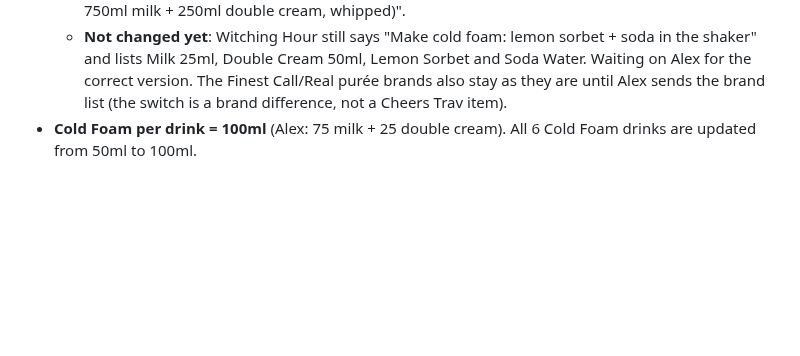
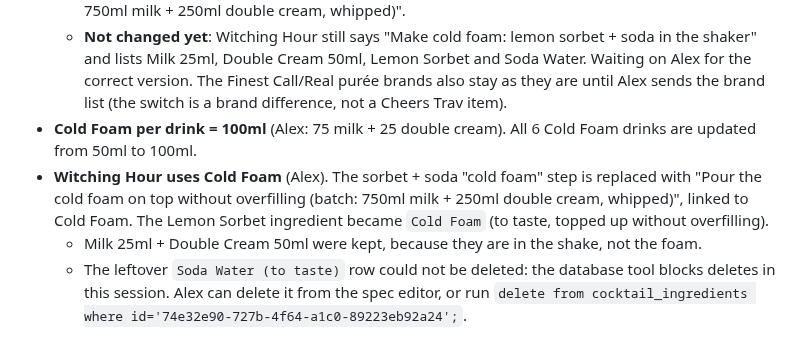
Before and after one commit to acesanyabeats-web/UbeExpress, a Markdown page: data_integrity_report.md, the part around the change. GitHub-like rendering; blank space fills up the shorter version.

Commit message:
Data report: Witching Hour uses the Cold Foam batch
Co-Authored-By: Claude Opus 5.5 <noreply@anthropic.com>
Claude-Session: https://claude.ai/code/session_01VfGwuK2sr6gH4717t7mGsG

```diff
--- a/data_integrity_report.md
+++ b/data_integrity_report.md
@@ -898,3 +898,6 @@ Alex: ticked off what he had left, but couldn't set the label to the real date.
   - In all 6 Cold Foam drinks, `Double Cream 50ml` is replaced by `Cold Foam 50ml`. The foam step now reads "Pour the cold foam on top without overfilling (cold foam is batch-prepped each morning: 750ml milk + 250ml double cream, whipped)".
   - **Not changed yet**: Witching Hour still says "Make cold foam: lemon sorbet + soda in the shaker" and lists Milk 25ml, Double Cream 50ml, Lemon Sorbet and Soda Water. Waiting on Alex for the correct version. The Finest Call/Real purée brands also stay as they are until Alex sends the brand list (the switch is a brand difference, not a Cheers Trav item).
 - **Cold Foam per drink = 100ml** (Alex: 75 milk + 25 double cream). All 6 Cold Foam drinks are updated from 50ml to 100ml.
+- **Witching Hour uses Cold Foam** (Alex). The sorbet + soda "cold foam" step is replaced with "Pour the cold foam on top without overfilling (batch: 750ml milk + 250ml double cream, whipped)", linked to Cold Foam. The Lemon Sorbet ingredient became `Cold Foam` (to taste, topped up without overfilling).
+  - Milk 25ml + Double Cream 50ml were kept, because they are in the shake, not the foam.
+  - The leftover `Soda Water (to taste)` row could not be deleted: the database tool blocks deletes in this session. Alex can delete it from the spec editor, or run `delete from cocktail_ingredients where id='74e32e90-727b-4f64-a1c0-89223eb92a24';`.
```
